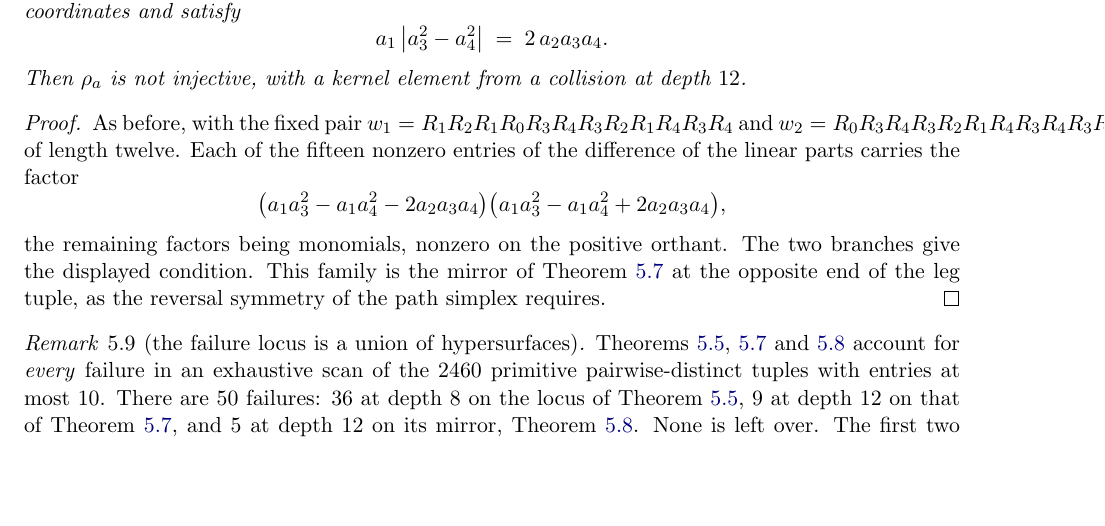
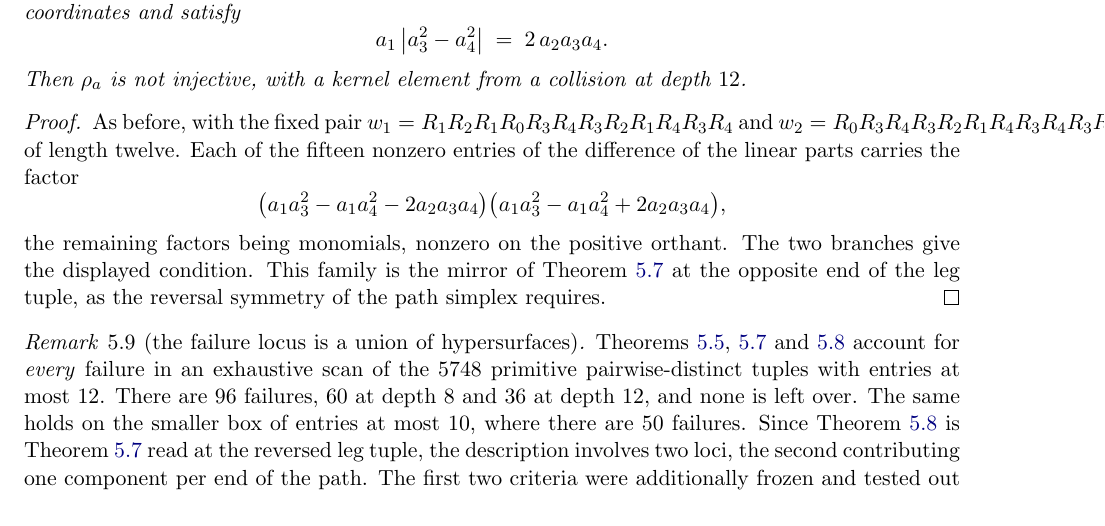
Before and after one commit to ElVec1o/pythagorean-reflection-sequence, a LaTeX paper (paper/journal/merged_novel_paper.tex): part of page 8 of 15, cut so that both start at the same text, the shorter picture padded with empty space. Compiled offline with pdfLaTeX.

Commit message:
the two loci exhaust the n=4 failure set on entries up to 12
Extending the exhaustive scan from 2460 tuples to the 5748 primitive
pairwise-distinct tuples with entries at most 12 gives 96 failures, 60 at depth 8
and 36 at depth 12, and every one lies on family I or on family II read at one of
the two ends of the leg tuple. Zero unexplained.

This is the test that the previous description failed. Two families exhausted the
box of entries at most 8 and were then contradicted by five tuples at entries 10;
the corrected description, with the reversal component included, now survives the
extension to 12 with no leftovers.

Since family III is family II at the reversed tuple, verified as a polynomial
identity in OrthoschemeLoci.lean, the dimension-four failure set on this range is
cut out by exactly two conditions:

    a_1 a_3 = a_2 a_4
    a_4 |a_1^2 - a_2^2| = 2 a_1 a_2 a_3   read at either end.

```diff
--- a/paper/journal/merged_novel_paper.tex
+++ b/paper/journal/merged_novel_paper.tex
@@ -553,10 +553,12 @@ of the leg tuple, as the reversal symmetry of the path simplex requires.
 
 \begin{remark}[the failure locus is a union of hypersurfaces]\label{rem:hypersurfaces}
 Theorems~\ref{thm:family4}, \ref{thm:family4b} and \ref{thm:family4c} account for
-\emph{every} failure in an exhaustive scan of the $2460$ primitive pairwise-distinct tuples with
-entries at most $10$. There are $50$ failures: $36$ at depth $8$ on the locus of
-Theorem~\ref{thm:family4}, $9$ at depth $12$ on that of Theorem~\ref{thm:family4b}, and $5$ at
-depth $12$ on its mirror, Theorem~\ref{thm:family4c}. None is left over. The first two criteria
+\emph{every} failure in an exhaustive scan of the $5748$ primitive pairwise-distinct tuples with
+entries at most $12$. There are $96$ failures, $60$ at depth $8$ and $36$ at depth $12$, and
+none is left over. The same holds on the smaller box of entries at most $10$, where there are
+$50$ failures. Since Theorem~\ref{thm:family4c} is Theorem~\ref{thm:family4b} read at the
+reversed leg tuple, the description involves two loci, the second contributing one component per
+end of the path. The first two criteria
 were additionally frozen and tested out of sample on ten tuples outside the scanned box, with ten
 of ten deviating at the predicted depth, and the first against four controls off its locus, none
 of which deviates.
```
Also changed, not shown: code/orthoscheme_counterexample/n4_exhaustive_scan.sh, paper/journal/merged_novel_paper.pdf.
